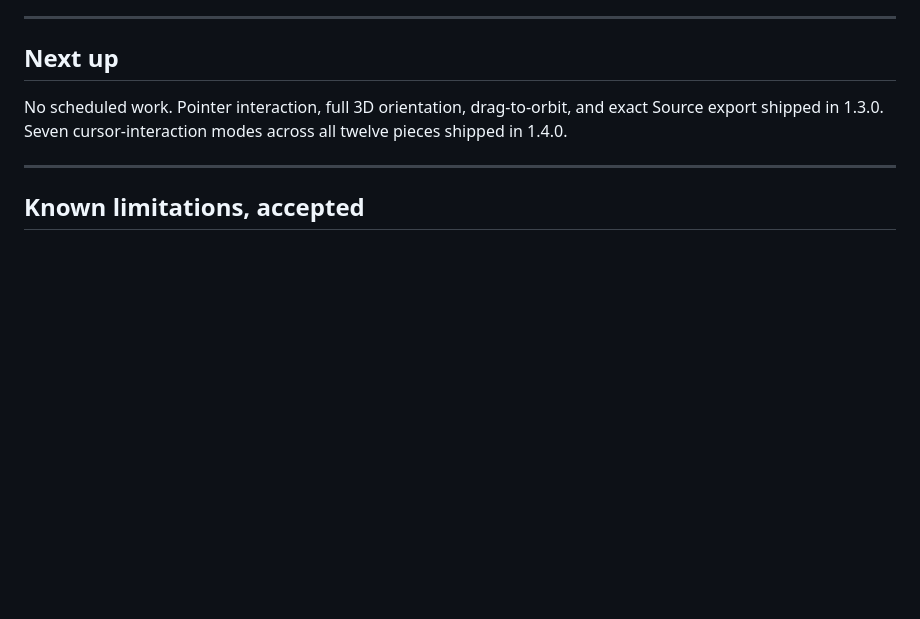
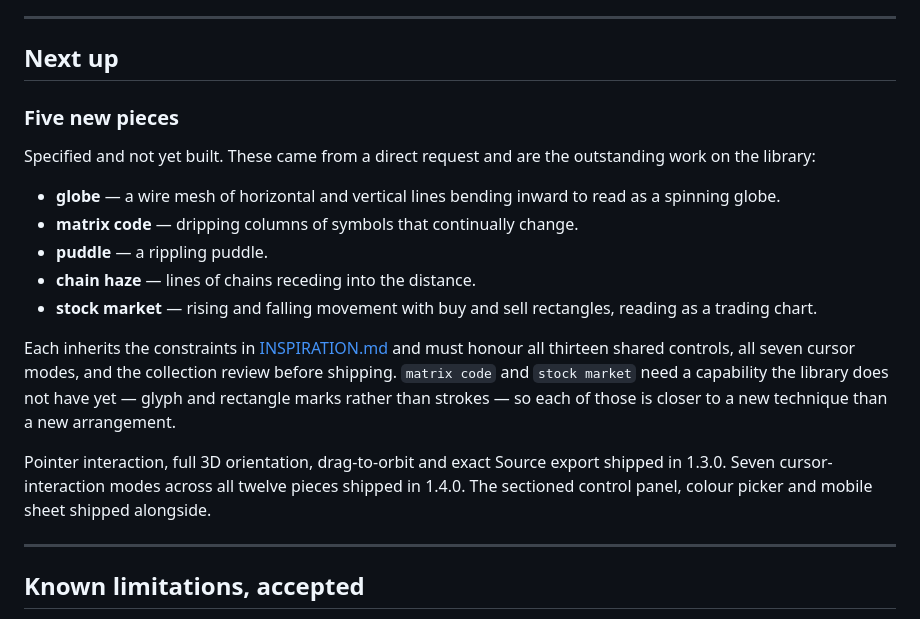
Before and after one commit to Classiccottrell/linefield, a Markdown page: ROADMAP.md, the part around the change. Rendered like a GitHub page; blank space fills up the shorter version.

```diff
--- a/ROADMAP.md
+++ b/ROADMAP.md
@@ -9,9 +9,30 @@ Ordered roughly by how much it would add.
 
 ## Next up
 
-No scheduled work. Pointer interaction, full 3D orientation, drag-to-orbit,
-and exact Source export shipped in 1.3.0. Seven cursor-interaction modes
-across all twelve pieces shipped in 1.4.0.
+### Five new pieces
+
+Specified and not yet built. These came from a direct request and are the
+outstanding work on the library:
+
+- **globe** — a wire mesh of horizontal and vertical lines bending inward to
+  read as a spinning globe.
+- **matrix code** — dripping columns of symbols that continually change.
+- **puddle** — a rippling puddle.
+- **chain haze** — lines of chains receding into the distance.
+- **stock market** — rising and falling movement with buy and sell
+  rectangles, reading as a trading chart.
+
+Each inherits the constraints in [INSPIRATION.md](INSPIRATION.md) and must
+honour all thirteen shared controls, all seven cursor modes, and the
+collection review before shipping. `matrix code` and `stock market` need a
+capability the library does not have yet — glyph and rectangle marks rather
+than strokes — so each of those is closer to a new technique than a new
+arrangement.
+
+Pointer interaction, full 3D orientation, drag-to-orbit and exact Source
+export shipped in 1.3.0. Seven cursor-interaction modes across all twelve
+pieces shipped in 1.4.0. The sectioned control panel, colour picker and
+mobile sheet shipped alongside.
 
 ---
 
```
Also changed, not shown: INSPIRATION.md (+38 -0 lines).
